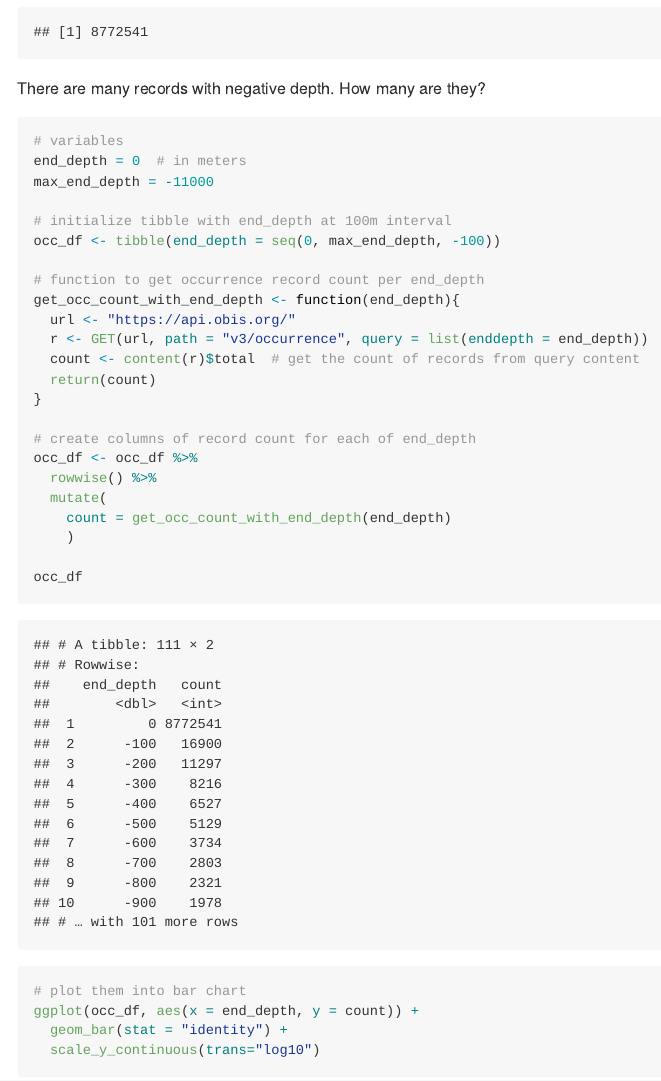
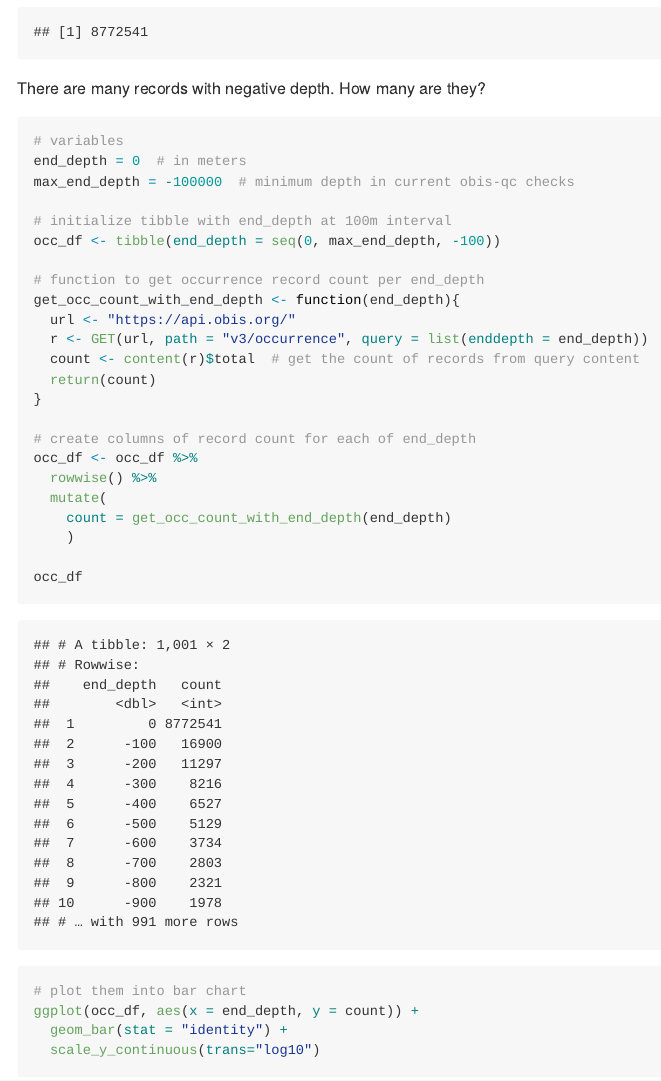
Before and after one commit to ymgan/obis-data, an R Markdown document (src/depth.Rmd): the page in a window 1100 px wide, from 420 px down. The pictures show the output file src/depth.md that the author committed with the source, drawn offline in the style of GitHub.

Commit message:
update depth with minimum depth of obis-qc

````diff
--- a/src/depth.Rmd
+++ b/src/depth.Rmd
@@ -24,7 +24,7 @@ There are many records with negative depth. How many are they?
 ```{r depth occ count, warning=FALSE, message=FALSE}
 # variables
 end_depth = 0  # in meters
-max_end_depth = -11000
+max_end_depth = -100000  # minimum depth in current obis-qc checks
 
 # initialize tibble with end_depth at 100m interval
 occ_df <- tibble(end_depth = seq(0, max_end_depth, -100))
````
Also changed, not shown: src/depth.md, src/depth_files/figure-gfm/depth occ count-1.png.
